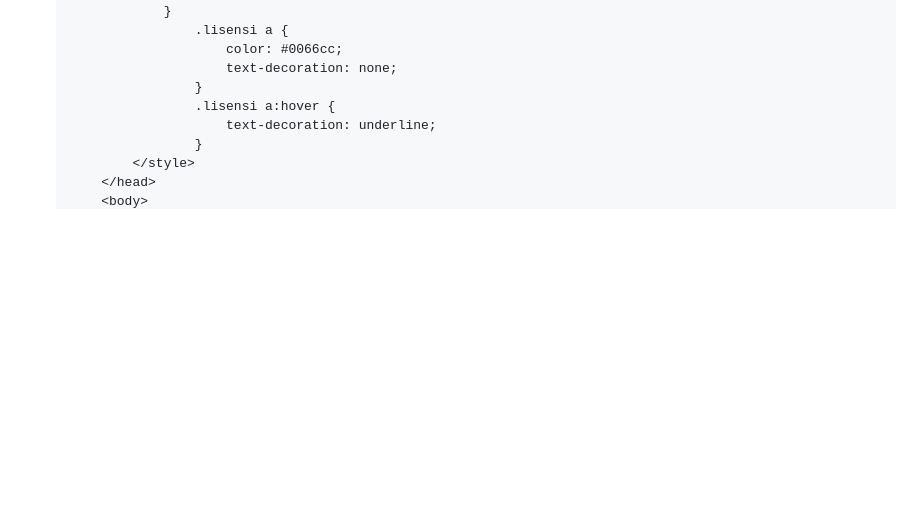
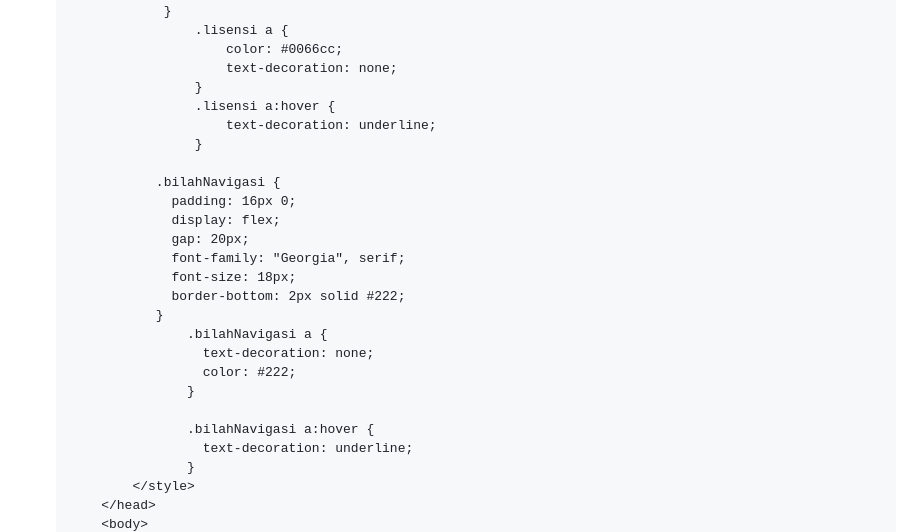
Before and after one commit to fansgodean-prog/wikiriset, a Markdown page: README.md, the part around the change printed below. GitHub-like rendering; blank space fills up the shorter version.

Commit message:
Bilah navigasi
Tidak ketinggalan.

```diff
--- a/README.md
+++ b/README.md
@@ -135,6 +135,23 @@ WikiRiset hanya menerima konten relevan dengan pendidikan dan penelitian. Setiap
                    .lisensi a:hover {
                        text-decoration: underline;
                    }
+
+              .bilahNavigasi {
+                padding: 16px 0;
+                display: flex;
+                gap: 20px;
+                font-family: "Georgia", serif;
+                font-size: 18px;
+                border-bottom: 2px solid #222;
+              }
+                  .bilahNavigasi a {
+                    text-decoration: none;
+                    color: #222;
+                  }
+
+                  .bilahNavigasi a:hover {
+                    text-decoration: underline;
+                  }
            </style>
        </head>
        <body>
```
Also changed, not shown: other parts of README.md (+11 -0 lines).
